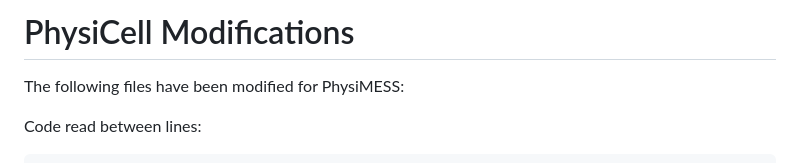
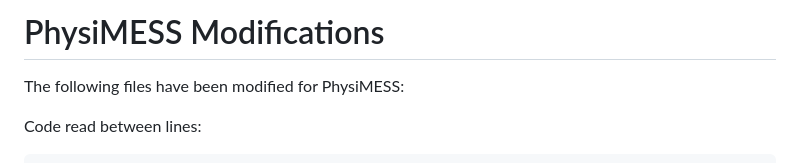
Before and after one commit to physicell-training/cecam23, a Markdown page: code/PhysiMESS/DOCUMENTATION.md, the part around the change. Rendered like a GitHub page.

```diff
--- a/code/PhysiMESS/DOCUMENTATION.md
+++ b/code/PhysiMESS/DOCUMENTATION.md
@@ -1,4 +1,4 @@
-# PhysiCell Modifications
+# PhysiMESS Modifications
 The following files have been modified for PhysiMESS:
 
 Code read between lines:
```
